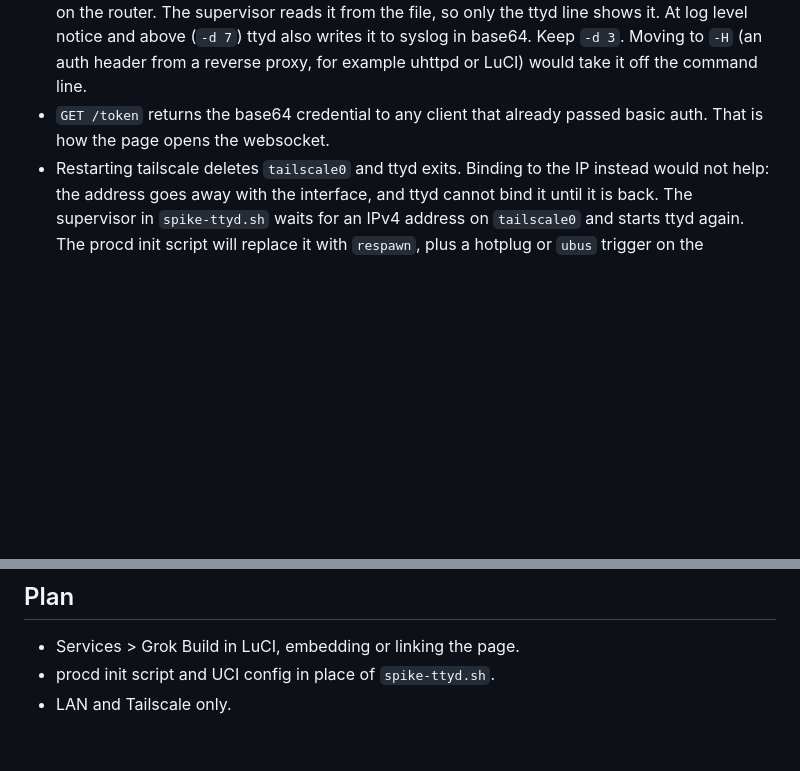
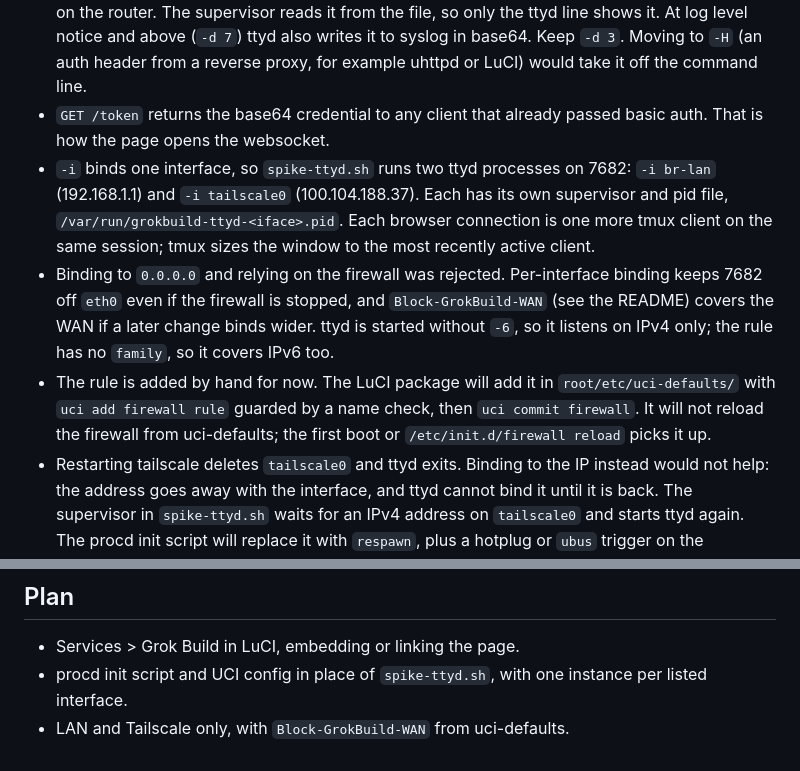
Before and after one commit to dm4r71n/luci-app-grokbuild, a Markdown page: DEV.md, 2 parts joined by grey strips. Rendered like a GitHub page; blank space fills up the shorter version.

```diff
--- a/DEV.md
+++ b/DEV.md
@@ -44,6 +44,9 @@ tmux -L grokbuild capture-pane -p -t grok
 - That uhttpd certificate is self-signed, has no subjectAltName, and expired on 2026-04-02.
 - ttyd takes the credential only as `-c user:pass`, so it is visible in `ps` to anyone who can run `ps` on the router. The supervisor reads it from the file, so only the ttyd line shows it. At log level notice and above (`-d 7`) ttyd also writes it to syslog in base64. Keep `-d 3`. Moving to `-H` (an auth header from a reverse proxy, for example uhttpd or LuCI) would take it off the command line.
 - `GET /token` returns the base64 credential to any client that already passed basic auth. That is how the page opens the websocket.
+- `-i` binds one interface, so `spike-ttyd.sh` runs two ttyd processes on 7682: `-i br-lan` (192.168.1.1) and `-i tailscale0` (100.104.188.37). Each has its own supervisor and pid file, `/var/run/grokbuild-ttyd-<iface>.pid`. Each browser connection is one more tmux client on the same session; tmux sizes the window to the most recently active client.
+- Binding to `0.0.0.0` and relying on the firewall was rejected. Per-interface binding keeps 7682 off `eth0` even if the firewall is stopped, and `Block-GrokBuild-WAN` (see the README) covers the WAN if a later change binds wider. ttyd is started without `-6`, so it listens on IPv4 only; the rule has no `family`, so it covers IPv6 too.
+- The rule is added by hand for now. The LuCI package will add it in `root/etc/uci-defaults/` with `uci add firewall rule` guarded by a name check, then `uci commit firewall`. It will not reload the firewall from uci-defaults; the first boot or `/etc/init.d/firewall reload` picks it up.
 - Restarting tailscale deletes `tailscale0` and ttyd exits. Binding to the IP instead would not help: the address goes away with the interface, and ttyd cannot bind it until it is back. The supervisor in `spike-ttyd.sh` waits for an IPv4 address on `tailscale0` and starts ttyd again. The procd init script will replace it with `respawn`, plus a hotplug or `ubus` trigger on the interface.
 
 ## Terminal page
@@ -101,5 +104,5 @@ Chromium's device-scale emulation (Playwright's `deviceScaleFactor`) does not sc
 ## Plan
 
 - Services > Grok Build in LuCI, embedding or linking the page.
-- procd init script and UCI config in place of `spike-ttyd.sh`.
-- LAN and Tailscale only.
+- procd init script and UCI config in place of `spike-ttyd.sh`, with one instance per listed interface.
+- LAN and Tailscale only, with `Block-GrokBuild-WAN` from uci-defaults.
```
Also changed, not shown: README.md (+22 -2 lines).
